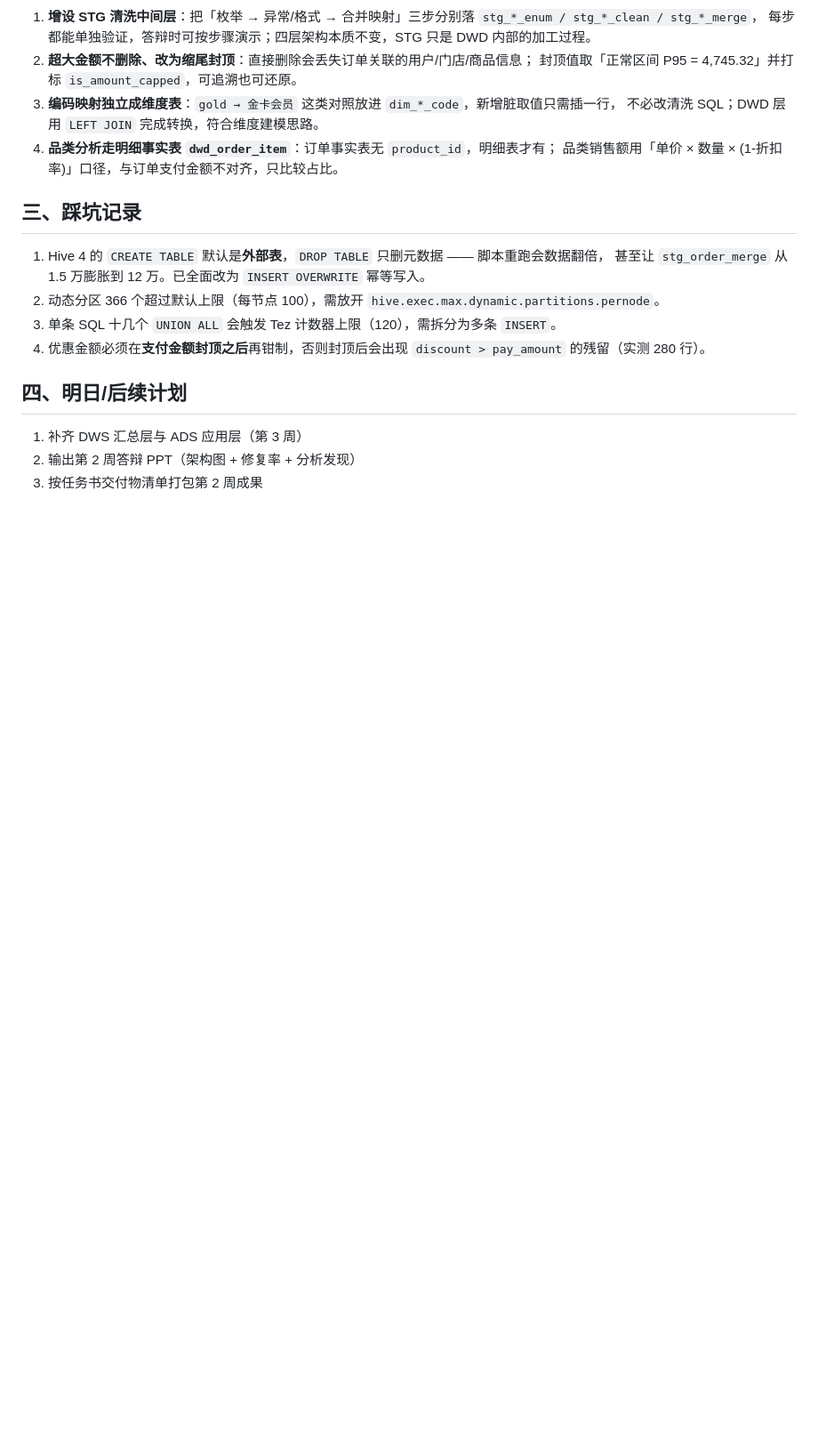
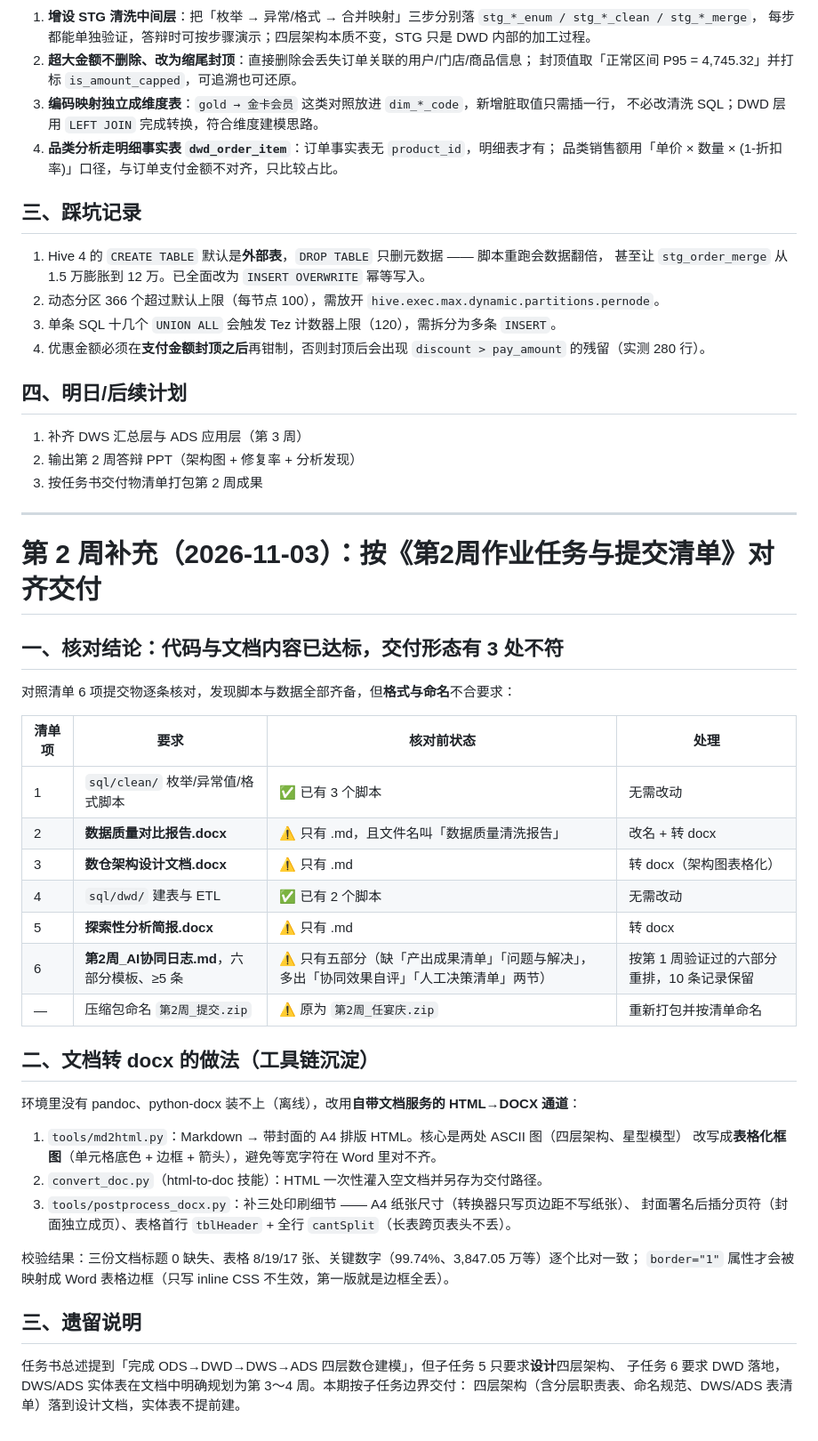
Before and after one commit to renyanqing0429/ydsh-dw, a Markdown page: docs/项目工作日志.md, the part around the change. Shown at 89% size. Rendered like a GitHub page; blank space fills up the shorter version.

```diff
--- a/docs/项目工作日志.md
+++ b/docs/项目工作日志.md
@@ -267,3 +267,40 @@ f85b9a5 feat: 初始化项目结构
 1. 补齐 DWS 汇总层与 ADS 应用层（第 3 周）
 2. 输出第 2 周答辩 PPT（架构图 + 修复率 + 分析发现）
 3. 按任务书交付物清单打包第 2 周成果
+
+---
+
+# 第 2 周补充（2026-11-03）：按《第2周作业任务与提交清单》对齐交付
+
+## 一、核对结论：代码与文档内容已达标，交付形态有 3 处不符
+
+对照清单 6 项提交物逐条核对，发现脚本与数据全部齐备，但**格式与命名**不合要求：
+
+| 清单项 | 要求 | 核对前状态 | 处理 |
+|---|---|---|---|
+| 1 | `sql/clean/` 枚举/异常值/格式脚本 | ✅ 已有 3 个脚本 | 无需改动 |
+| 2 | **数据质量对比报告.docx** | ⚠️ 只有 .md，且文件名叫「数据质量清洗报告」 | 改名 + 转 docx |
+| 3 | **数仓架构设计文档.docx** | ⚠️ 只有 .md | 转 docx（架构图表格化） |
+| 4 | `sql/dwd/` 建表与 ETL | ✅ 已有 2 个脚本 | 无需改动 |
+| 5 | **探索性分析简报.docx** | ⚠️ 只有 .md | 转 docx |
+| 6 | **第2周_AI协同日志.md**，六部分模板、≥5 条 | ⚠️ 只有五部分（缺「产出成果清单」「问题与解决」，多出「协同效果自评」「人工决策清单」两节） | 按第 1 周验证过的六部分重排，10 条记录保留 |
+| — | 压缩包命名 `第2周_提交.zip` | ⚠️ 原为 `第2周_任宴庆.zip` | 重新打包并按清单命名 |
+
+## 二、文档转 docx 的做法（工具链沉淀）
+
+环境里没有 pandoc、python-docx 装不上（离线），改用**自带文档服务的 HTML→DOCX 通道**：
+
+1. `tools/md2html.py`：Markdown → 带封面的 A4 排版 HTML。核心是两处 ASCII 图（四层架构、星型模型）
+   改写成**表格化框图**（单元格底色 + 边框 + 箭头），避免等宽字符在 Word 里对不齐。
+2. `convert_doc.py`（html-to-doc 技能）：HTML 一次性灌入空文档并另存为交付路径。
+3. `tools/postprocess_docx.py`：补三处印刷细节 —— A4 纸张尺寸（转换器只写页边距不写纸张）、
+   封面署名后插分页符（封面独立成页）、表格首行 `tblHeader` + 全行 `cantSplit`（长表跨页表头不丢）。
+
+校验结果：三份文档标题 0 缺失、表格 8/19/17 张、关键数字（99.74%、3,847.05 万等）逐个比对一致；
+`border="1"` 属性才会被映射成 Word 表格边框（只写 inline CSS 不生效，第一版就是边框全丢）。
+
+## 三、遗留说明
+
+任务书总述提到「完成 ODS→DWD→DWS→ADS 四层数仓建模」，但子任务 5 只要求**设计**四层架构、
+子任务 6 要求 DWD 落地，DWS/ADS 实体表在文档中明确规划为第 3～4 周。本期按子任务边界交付：
+四层架构（含分层职责表、命名规范、DWS/ADS 表清单）落到设计文档，实体表不提前建。
```
Also changed, not shown: README.md (+9 -6 lines), docs/第2周总结.md (+20 -4 lines).
